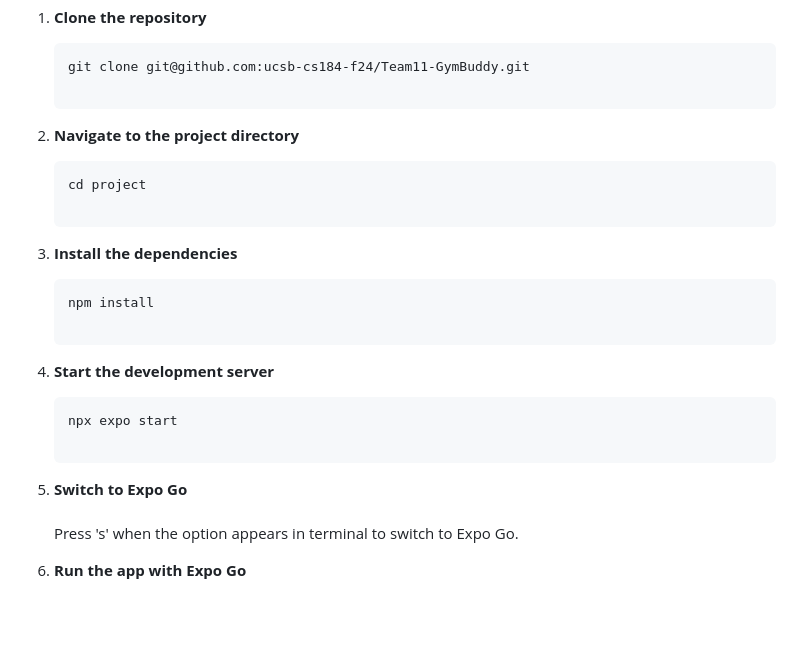
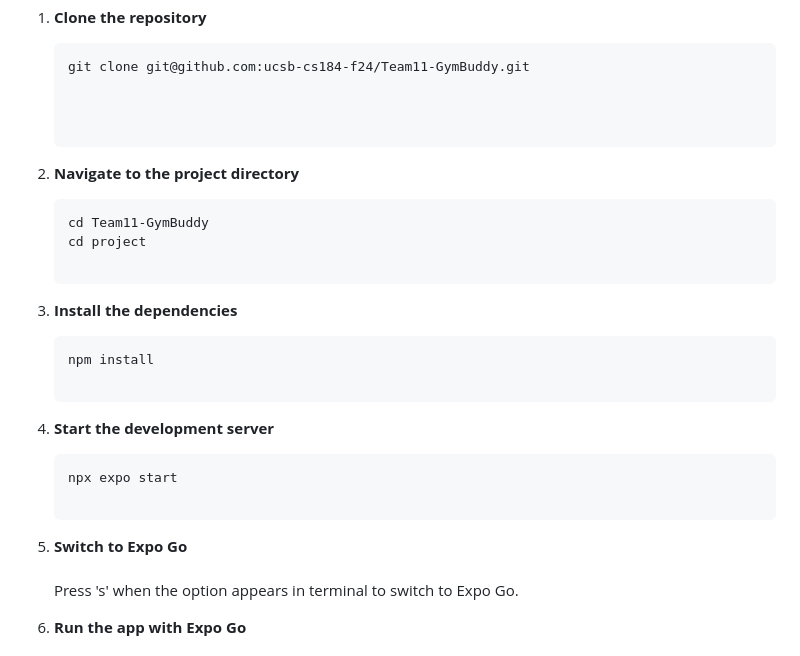
Before and after one commit to ucsb-cs184-f24/Team11-GymBuddy, a Markdown page: README.md, the part around the change. GitHub-like rendering; blank space fills up the shorter version.

````diff
--- a/README.md
+++ b/README.md
@@ -104,19 +104,22 @@ Follow these steps to set up the project:
    ```bash
    git clone git@github.com:ucsb-cs184-f24/Team11-GymBuddy.git
 
+
+
 2. **Navigate to the project directory**
    ```bash
+   cd Team11-GymBuddy
    cd project
 
-3. **Install the dependencies**
+4. **Install the dependencies**
    ```bash
    npm install
 
-4. **Start the development server**
+5. **Start the development server**
    ```bash
    npx expo start
 
-5. **Switch to Expo Go**
+6. **Switch to Expo Go**
    <br>
    <br>
     Press 's' when the option appears in terminal to switch to Expo Go.
````
